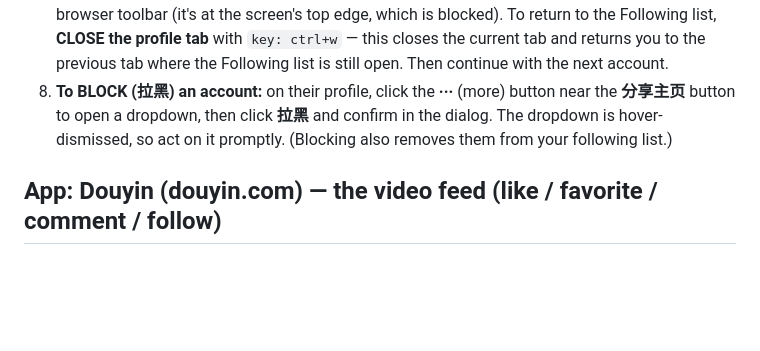
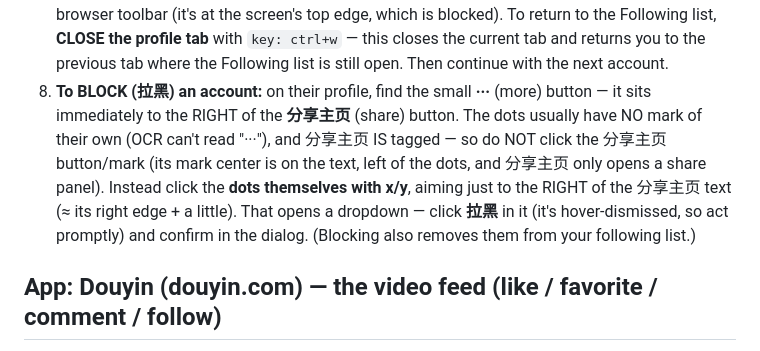
Before and after one commit to todanley/PC, a Markdown page: app/knowledge.md, the part around the change. Drawn GitHub-style; blank space fills up the shorter version.

Commit message:
docs(knowledge): block via the ··· dots (untagged) right of 分享主页, with x/y
Diagnosed why blocking missed: OCR tags only '分享主页' (a mark); the ··· more
button just right of it has no mark (OCR can't read three dots, icon pass
missed it), so the model clicked the nearest mark — 分享主页 (share) — instead.
Knowledge now says: don't click the 分享主页 mark; click the dots with x/y just
right of it to open the dropdown, then 拉黑.

Co-Authored-By: Claude Opus 4.7 (1M context) <noreply@anthropic.com>

```diff
--- a/app/knowledge.md
+++ b/app/knowledge.md
@@ -196,10 +196,15 @@ use the 关注 item in the left sidebar — that opens the following FEED
    Following list, **CLOSE the profile tab** with `key: ctrl+w` — this closes
    the current tab and returns you to the previous tab where the Following list
    is still open. Then continue with the next account.
-8. **To BLOCK (拉黑) an account:** on their profile, click the **···** (more)
-   button near the **分享主页** button to open a dropdown, then click **拉黑**
-   and confirm in the dialog. The dropdown is hover-dismissed, so act on it
-   promptly. (Blocking also removes them from your following list.)
+8. **To BLOCK (拉黑) an account:** on their profile, find the small **···**
+   (more) button — it sits immediately to the RIGHT of the **分享主页** (share)
+   button. The dots usually have NO mark of their own (OCR can't read "···"),
+   and 分享主页 IS tagged — so do NOT click the 分享主页 button/mark (its mark
+   center is on the text, left of the dots, and 分享主页 only opens a share
+   panel). Instead click the **dots themselves with x/y**, aiming just to the
+   RIGHT of the 分享主页 text (≈ its right edge + a little). That opens a
+   dropdown — click **拉黑** in it (it's hover-dismissed, so act promptly) and
+   confirm in the dialog. (Blocking also removes them from your following list.)
 
 ## App: Douyin (douyin.com) — the video feed (like / favorite / comment / follow)
 
```
